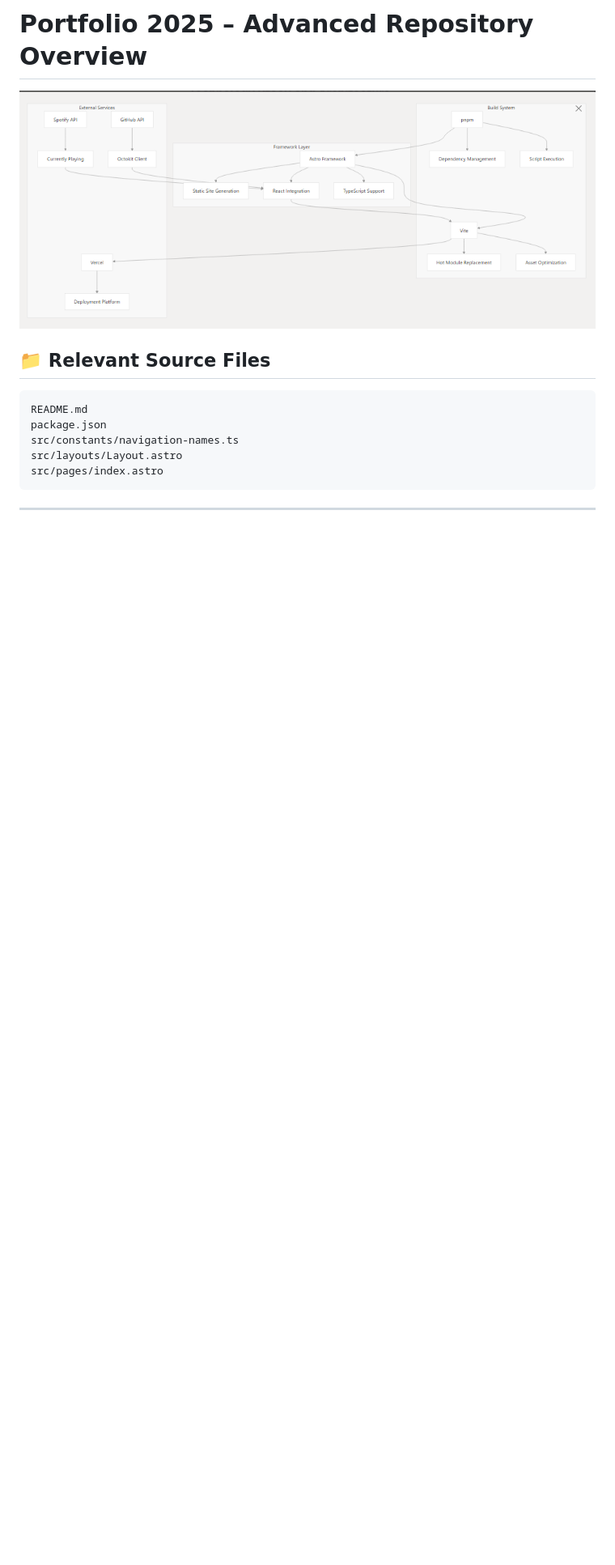
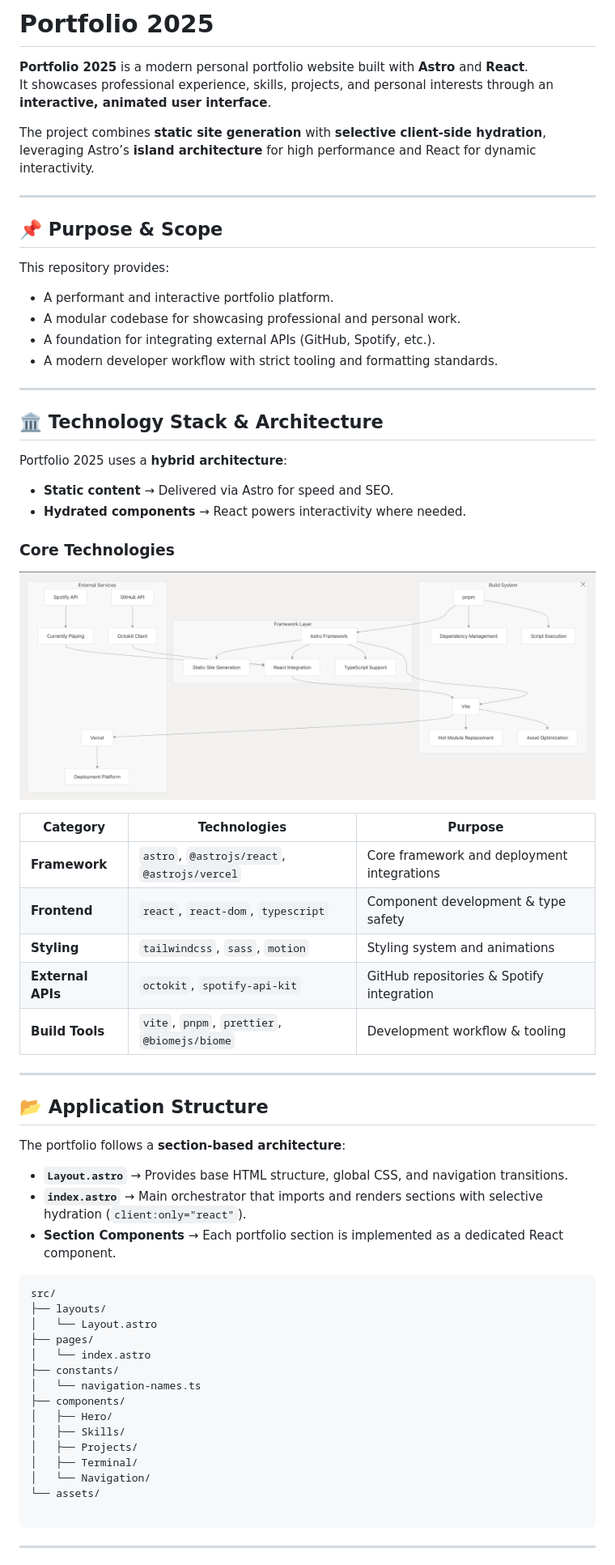
Before and after one commit to mrluisfer/portfolio-2025, a Markdown page: README.md, the part around the change printed below. Shown: that part at 81% size. Drawn GitHub-style; pictures changed too: public/core-structure.png (added); blank space fills up the shorter version.

````diff
--- a/README.md
+++ b/README.md
@@ -1,14 +1,68 @@
-# Portfolio 2025 – Advanced Repository Overview
-![Portfolio 2025 Infrastructure](./public/infra.png)
+# Portfolio 2025
 
-## 📁 **Relevant Source Files**
+**Portfolio 2025** is a modern personal portfolio website built with **Astro** and **React**.
+It showcases professional experience, skills, projects, and personal interests through an **interactive, animated user interface**.
 
-```text
-README.md
-package.json
-src/constants/navigation-names.ts
-src/layouts/Layout.astro
-src/pages/index.astro
+The project combines **static site generation** with **selective client-side hydration**, leveraging Astro’s **island architecture** for high performance and React for dynamic interactivity.
+
+---
+
+## 📌 Purpose & Scope
+
+This repository provides:
+
+- A performant and interactive portfolio platform.
+- A modular codebase for showcasing professional and personal work.
+- A foundation for integrating external APIs (GitHub, Spotify, etc.).
+- A modern developer workflow with strict tooling and formatting standards.
+
+---
+
+## 🏛 Technology Stack & Architecture
+
+Portfolio 2025 uses a **hybrid architecture**:
+
+- **Static content** → Delivered via Astro for speed and SEO.
+- **Hydrated components** → React powers interactivity where needed.
+
+### Core Technologies
+
+![Core Structure](/public/core-structure.png)
+
+| Category          | Technologies                                 | Purpose                                    |
+| ----------------- | -------------------------------------------- | ------------------------------------------ |
+| **Framework**     | `astro`, `@astrojs/react`, `@astrojs/vercel` | Core framework and deployment integrations |
+| **Frontend**      | `react`, `react-dom`, `typescript`           | Component development & type safety        |
+| **Styling**       | `tailwindcss`, `sass`, `motion`              | Styling system and animations              |
+| **External APIs** | `octokit`, `spotify-api-kit`                 | GitHub repositories & Spotify integration  |
+| **Build Tools**   | `vite`, `pnpm`, `prettier`, `@biomejs/biome` | Development workflow & tooling             |
+
+---
+
+## 📂 Application Structure
+
+The portfolio follows a **section-based architecture**:
+
+- **`Layout.astro`** → Provides base HTML structure, global CSS, and navigation transitions.
+- **`index.astro`** → Main orchestrator that imports and renders sections with selective hydration (`client:only="react"`).
+- **Section Components** → Each portfolio section is implemented as a dedicated React component.
+
+```bash
+src/
+├── layouts/
+│   └── Layout.astro
+├── pages/
+│   └── index.astro
+├── constants/
+│   └── navigation-names.ts
+├── components/
+│   ├── Hero/
+│   ├── Skills/
+│   ├── Projects/
+│   ├── Terminal/
+│   └── Navigation/
+└── assets/
+
 ```
 
 ---
````
Also changed, not shown: other parts of README.md (+37 -182 lines).
